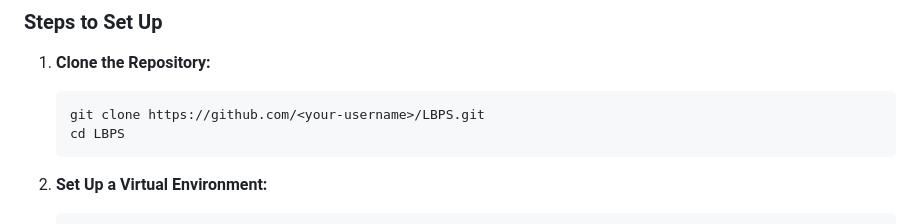
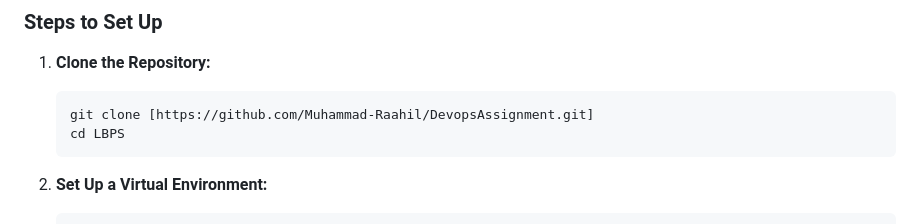
Before and after one commit to Lucashhw/DevopsAssignment, a Markdown page: README.md, the part around the change. GitHub-like rendering.

````diff
--- a/README.md
+++ b/README.md
@@ -114,7 +114,7 @@ LBPS/
 
 1. **Clone the Repository:**
    ```bash
-   git clone https://github.com/<your-username>/LBPS.git
+   git clone [https://github.com/Muhammad-Raahil/DevopsAssignment.git]
    cd LBPS
    ```
 
````
